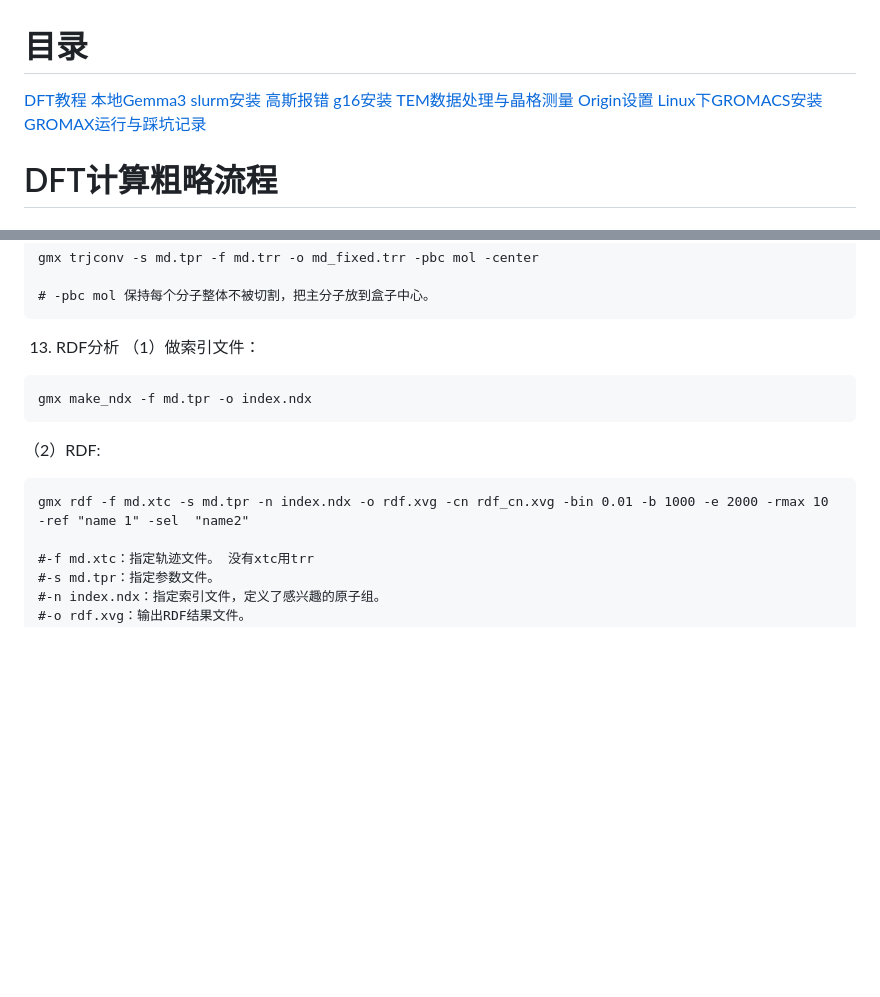
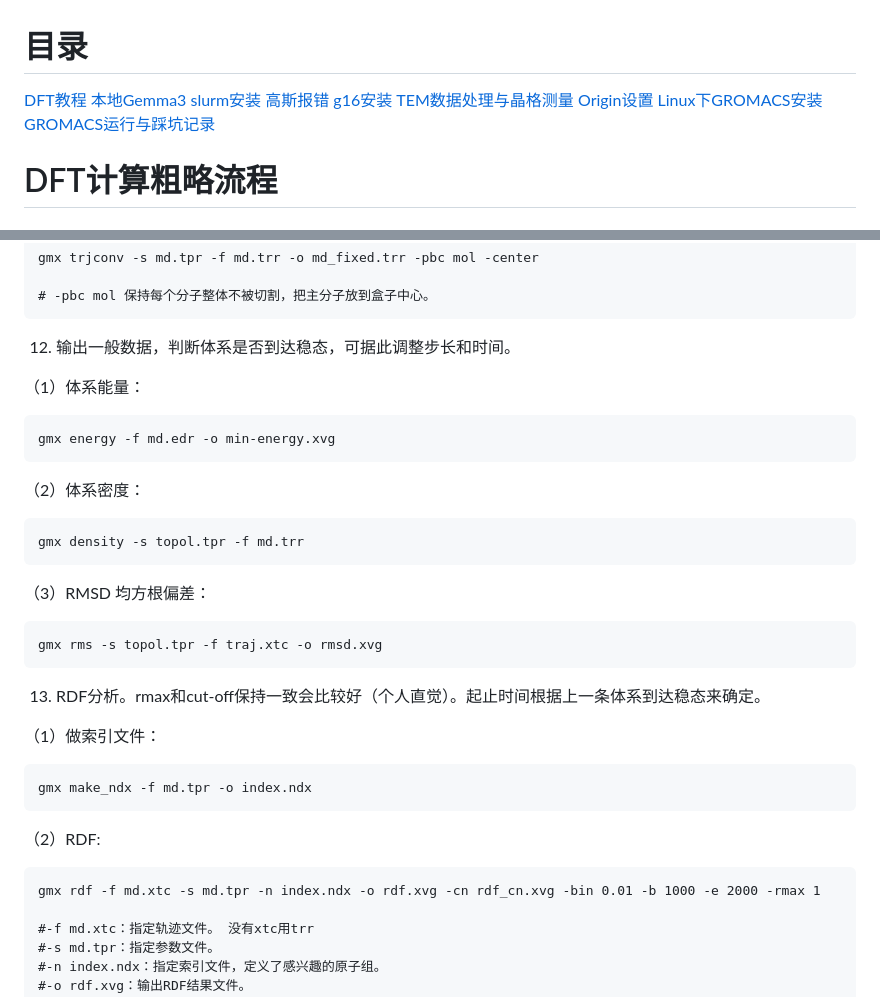
Before and after one commit to GuanbinWu/GuanbinWu.github.io, a Markdown page: work/blog.md, 2 parts joined by grey strips. Drawn GitHub-style; blank space fills up the shorter version.

````diff
--- a/work/blog.md
+++ b/work/blog.md
@@ -1,5 +1,5 @@
 # 目录
-[DFT教程](#dft计算粗略流程) [本地Gemma3](#本地gemma3使用) [slurm安装](#ubuntu-24.02-lts-单机slurm安装) [高斯报错](#高斯计算报错) [g16安装](#g16安装) [TEM数据处理与晶格测量](#tem晶格测量) [Origin设置](#origin设置) [Linux下GROMACS安装](#gromacs安装) [GROMAX运行与踩坑记录](#gromacs使用)
+[DFT教程](#dft计算粗略流程) [本地Gemma3](#本地gemma3使用) [slurm安装](#ubuntu-24.02-lts-单机slurm安装) [高斯报错](#高斯计算报错) [g16安装](#g16安装) [TEM数据处理与晶格测量](#tem晶格测量) [Origin设置](#origin设置) [Linux下GROMACS安装](#gromacs安装) [GROMACS运行与踩坑记录](#gromacs使用)
 
 # DFT计算粗略流程
 
@@ -319,7 +319,29 @@ gmx trjconv -s md.tpr -f md.trr -o md_fixed.trr -pbc mol -center
 # -pbc mol 保持每个分子整体不被切割，把主分子放到盒子中心。
 ```
 
-13. RDF分析
+
+12. 输出一般数据，判断体系是否到达稳态，可据此调整步长和时间。
+
+（1）体系能量：
+
+```
+gmx energy -f md.edr -o min-energy.xvg
+```
+
+（2）体系密度：
+
+```
+gmx density -s topol.tpr -f md.trr
+```
+
+（3）RMSD 均方根偏差：
+
+```
+gmx rms -s topol.tpr -f traj.xtc -o rmsd.xvg
+```
+
+13. RDF分析。rmax和cut-off保持一致会比较好（个人直觉）。起止时间根据上一条体系到达稳态来确定。
+
 （1）做索引文件：
 
 ```
@@ -328,7 +350,7 @@ gmx make_ndx -f md.tpr -o index.ndx
 （2）RDF:
 
 ```
-gmx rdf -f md.xtc -s md.tpr -n index.ndx -o rdf.xvg -cn rdf_cn.xvg -bin 0.01 -b 1000 -e 2000 -rmax 10 -ref "name 1" -sel  "name2"
+gmx rdf -f md.xtc -s md.tpr -n index.ndx -o rdf.xvg -cn rdf_cn.xvg -bin 0.01 -b 1000 -e 2000 -rmax 1
 
 #-f md.xtc：指定轨迹文件。 没有xtc用trr
 #-s md.tpr：指定参数文件。
````
